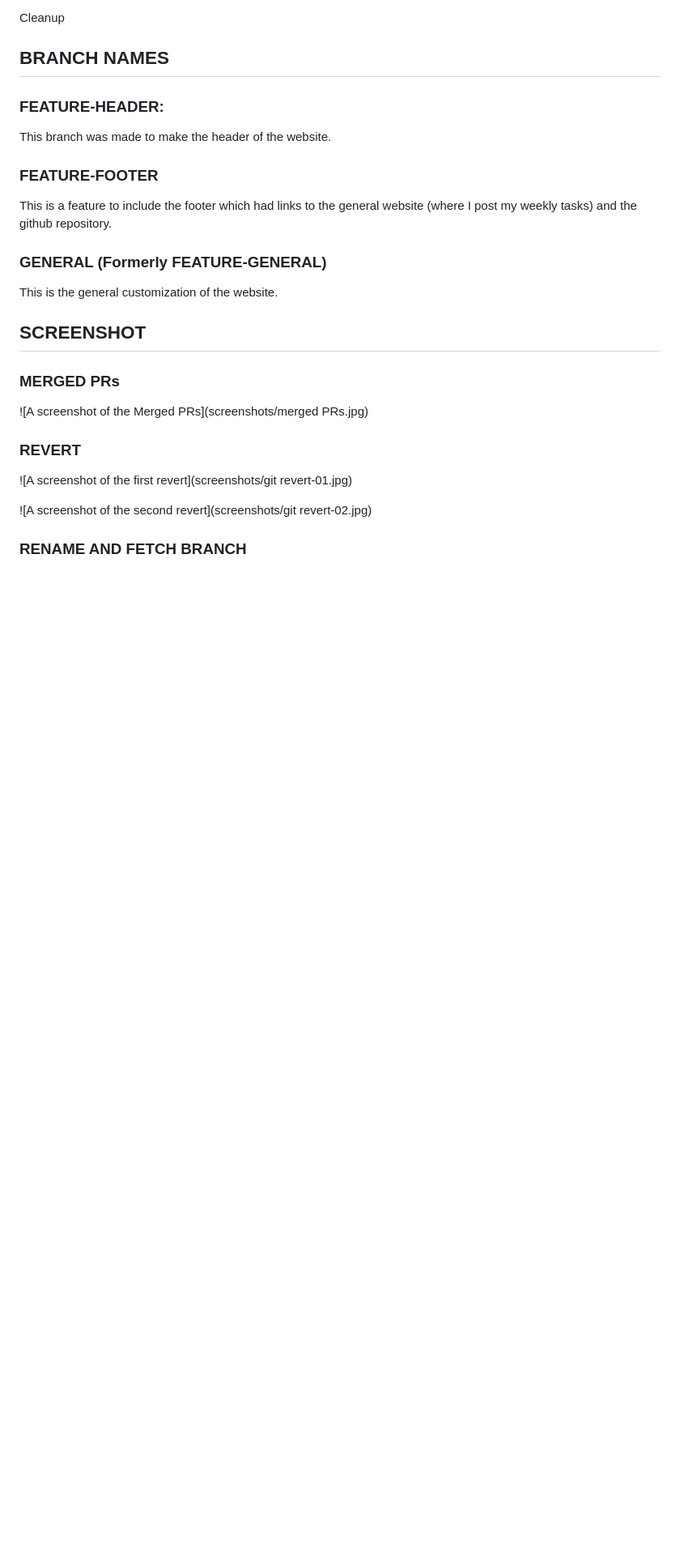
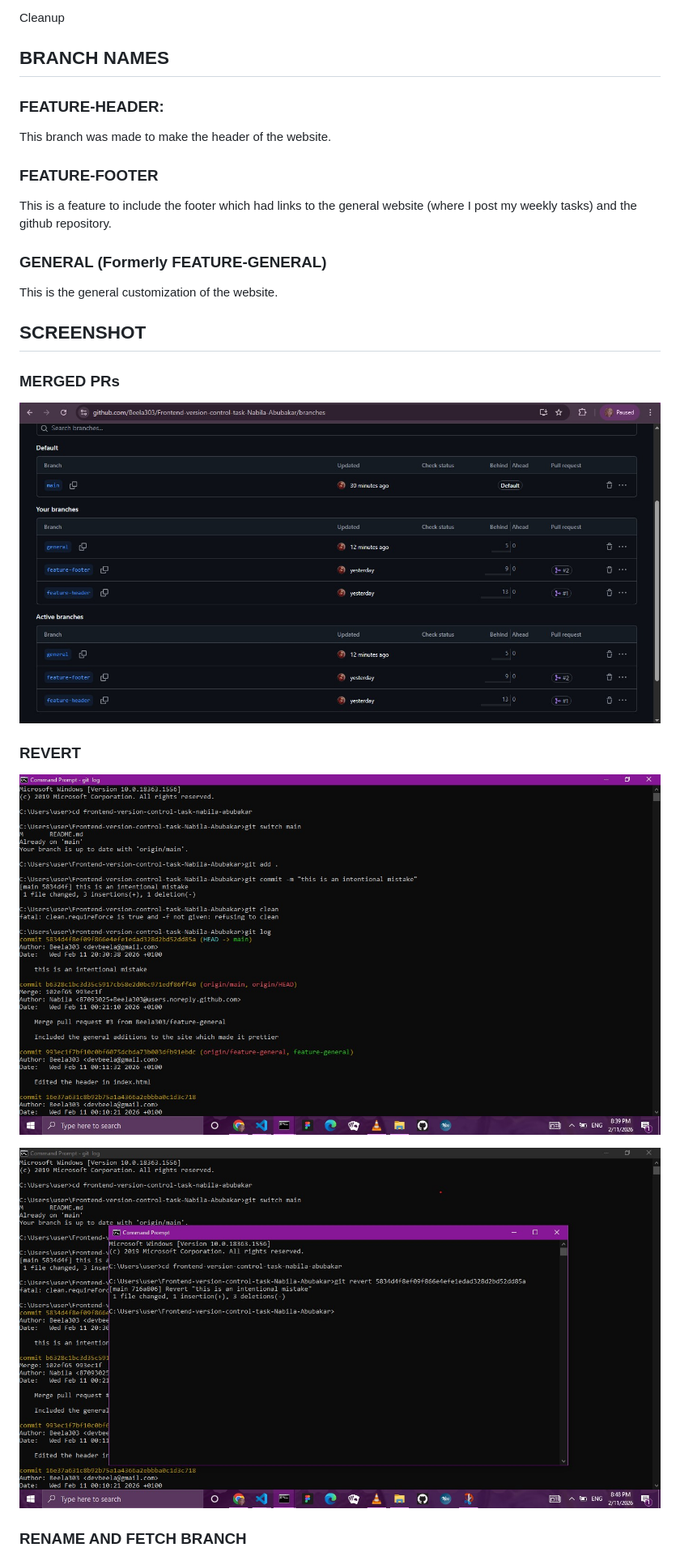
Before and after one commit to Beela303/Frontend-version-control-task-Nabila-Abubakar, a Markdown page: README.md, the part around the change printed below. Shown: that part at 81% size. GitHub-like rendering; blank space fills up the shorter version.

```diff
--- a/README.md
+++ b/README.md
@@ -24,11 +24,11 @@ This is the general customization of the website.
 
 ## SCREENSHOT
 ### MERGED PRs
-![A screenshot of the Merged PRs](screenshots/merged PRs.jpg)
+![A screenshot of the Merged PRs](./screenshots/merged_PRs.jpg)
 
 ### REVERT
-![A screenshot of the first revert](screenshots/git revert-01.jpg)
+![A screenshot of the first revert](./screenshots/git_revert-01.jpg)
 
-![A screenshot of the second revert](screenshots/git revert-02.jpg)
+![A screenshot of the second revert](./screenshots/git_revert-02.jpg)
 
 ### RENAME AND FETCH BRANCH
```
Also changed, not shown: other parts of README.md (+5 -6 lines), screenshots/git_revert-01.jpg (renamed from screenshots/git revert-01.jpg), screenshots/git_revert-02.jpg (renamed from screenshots/git revert-02.jpg), screenshots/merged_PRs.jpg (renamed from screenshots/merged PRs.jpg), screenshots/rename_branch_and_fetch_updates_locally.jpg (renamed from screenshots/rename branch and fetch updates locally.jpg).
